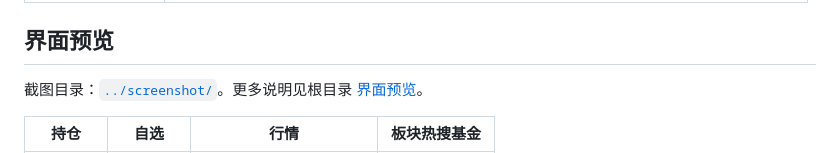
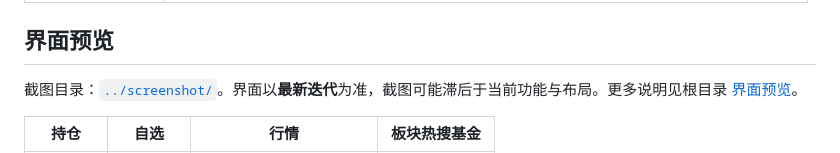
Before and after one commit to kid-kang/wzk-fund, a Markdown page: miniprogram/README.md, the part around the change. Drawn GitHub-style.

```diff
--- a/miniprogram/README.md
+++ b/miniprogram/README.md
@@ -16,7 +16,7 @@
 
 ## 界面预览
 
-截图目录：[`../screenshot/`](../screenshot/)。更多说明见根目录 [界面预览](../README.md#界面预览)。
+截图目录：[`../screenshot/`](../screenshot/)。界面以**最新迭代**为准，截图可能滞后于当前功能与布局。更多说明见根目录 [界面预览](../README.md#界面预览)。
 
 | 持仓 | 自选 | 行情 | 板块热搜基金 |
 |:---:|:---:|:---:|:---:|
```
Also changed, not shown: README.md (+1 -1 lines).
